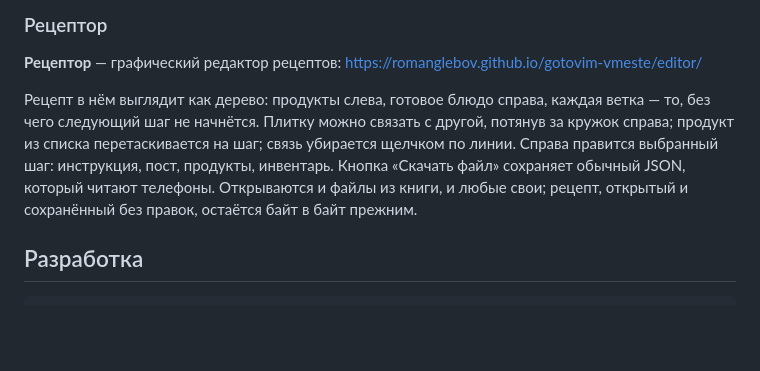
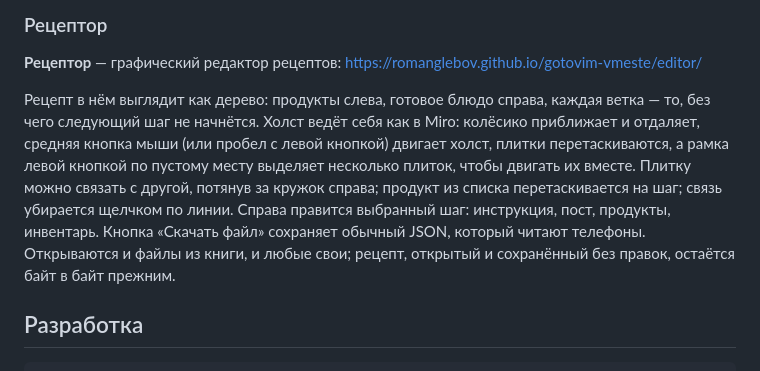
Before and after one commit to romanglebov/gotovim-vmeste, a Markdown page: README.md, the part around the change. Drawn GitHub-style; blank space fills up the shorter version.

Commit message:
README: управление холстом в Рецепторе

```diff
--- a/README.md
+++ b/README.md
@@ -43,7 +43,7 @@ tools/dev-server.mjs    локальный сервер с собственны
 
 **Рецептор** — графический редактор рецептов: https://romanglebov.github.io/gotovim-vmeste/editor/
 
-Рецепт в нём выглядит как дерево: продукты слева, готовое блюдо справа, каждая ветка — то, без чего следующий шаг не начнётся. Плитку можно связать с другой, потянув за кружок справа; продукт из списка перетаскивается на шаг; связь убирается щелчком по линии. Справа правится выбранный шаг: инструкция, пост, продукты, инвентарь. Кнопка «Скачать файл» сохраняет обычный JSON, который читают телефоны. Открываются и файлы из книги, и любые свои; рецепт, открытый и сохранённый без правок, остаётся байт в байт прежним.
+Рецепт в нём выглядит как дерево: продукты слева, готовое блюдо справа, каждая ветка — то, без чего следующий шаг не начнётся. Холст ведёт себя как в Miro: колёсико приближает и отдаляет, средняя кнопка мыши (или пробел с левой кнопкой) двигает холст, плитки перетаскиваются, а рамка левой кнопкой по пустому месту выделяет несколько плиток, чтобы двигать их вместе. Плитку можно связать с другой, потянув за кружок справа; продукт из списка перетаскивается на шаг; связь убирается щелчком по линии. Справа правится выбранный шаг: инструкция, пост, продукты, инвентарь. Кнопка «Скачать файл» сохраняет обычный JSON, который читают телефоны. Открываются и файлы из книги, и любые свои; рецепт, открытый и сохранённый без правок, остаётся байт в байт прежним.
 
 ## Разработка
 
```
